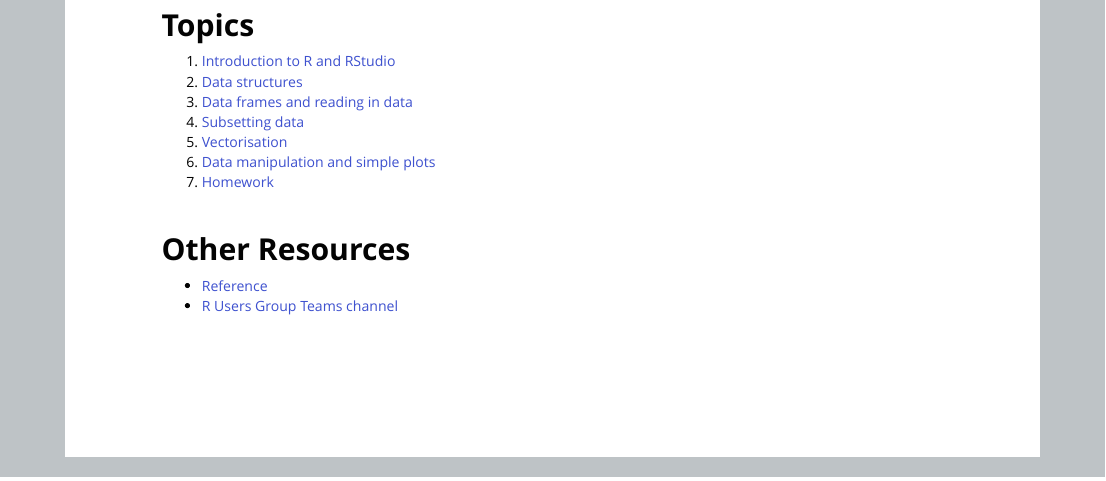
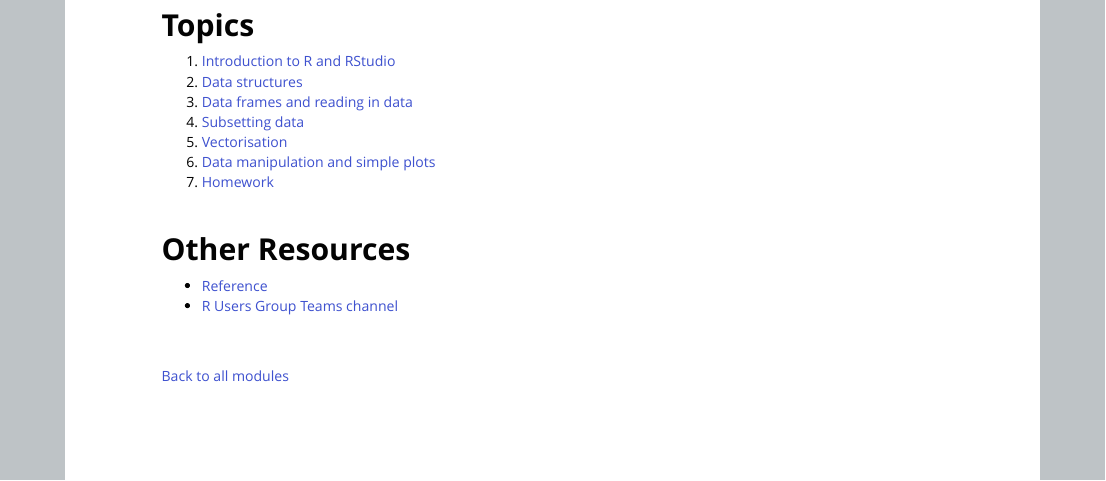
Before and after one commit to psrc/r-basics-I, an R Markdown document (00-index.Rmd): the page in a window 1100 px wide, from 720 px down. The pictures show the output file 00-index.html that the author committed with the source, opened offline.

Commit message:
link to all modules added

```diff
--- a/00-index.Rmd
+++ b/00-index.Rmd
@@ -45,7 +45,11 @@ Create a directory for this class, say "R-basics-I". [Download data](http://aws-
 
 <br>
 <br>
+[Back to all modules](index.html)
+
 <br>
 <br>
 <br>
 <br>
+<br>
+<br>
```
Also changed, not shown: 00-index.html, 00-index.md.
